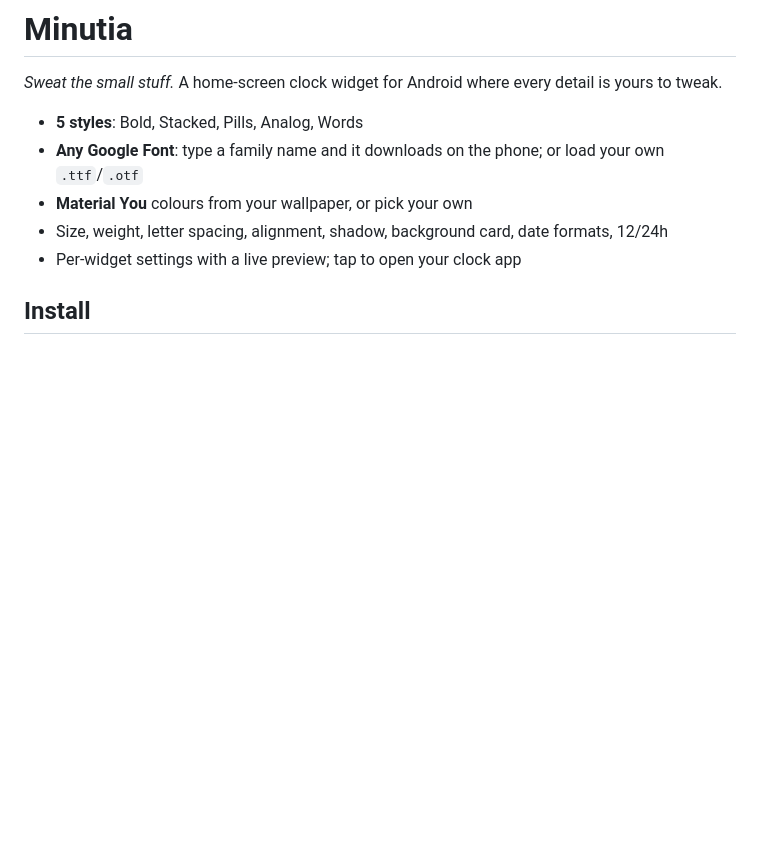
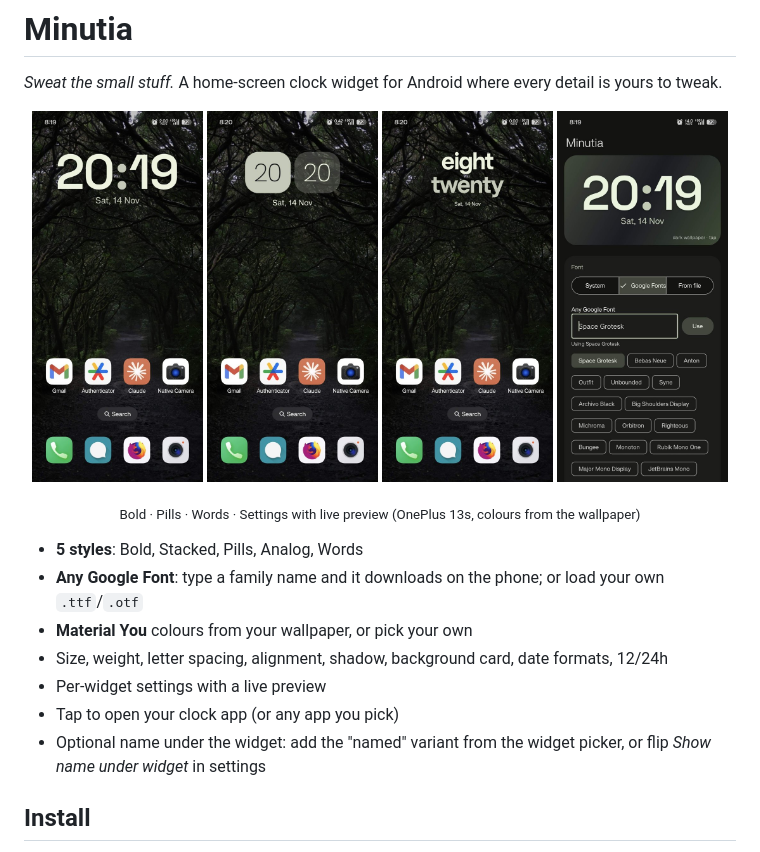
Before and after one commit to savar95x/minutia, a Markdown page: README.md, the part around the change. Drawn GitHub-style; pictures changed too: docs/screenshots/bold.jpg (added), docs/screenshots/pills.jpg (added), docs/screenshots/settings.jpg (added); blank space fills up the shorter version.

```diff
--- a/README.md
+++ b/README.md
@@ -1,12 +1,22 @@
 # Minutia
 
 *Sweat the small stuff.* A home-screen clock widget for Android where every detail is yours to tweak.
+
+<p align="center">
+  <img src="docs/screenshots/bold.jpg" width="24%" alt="Bold style on the home screen" />
+  <img src="docs/screenshots/pills.jpg" width="24%" alt="Pills style on the home screen" />
+  <img src="docs/screenshots/words.jpg" width="24%" alt="Words style on the home screen" />
+  <img src="docs/screenshots/settings.jpg" width="24%" alt="Settings screen with live preview" />
+</p>
+<p align="center"><sub>Bold · Pills · Words · Settings with live preview (OnePlus 13s, colours from the wallpaper)</sub></p>
 
 - **5 styles**: Bold, Stacked, Pills, Analog, Words
 - **Any Google Font**: type a family name and it downloads on the phone; or load your own `.ttf`/`.otf`
 - **Material You** colours from your wallpaper, or pick your own
 - Size, weight, letter spacing, alignment, shadow, background card, date formats, 12/24h
-- Per-widget settings with a live preview; tap to open your clock app
+- Per-widget settings with a live preview
+- Tap to open your clock app (or any app you pick)
+- Optional name under the widget: add the "named" variant from the widget picker, or flip *Show name under widget* in settings
 
 ## Install
 Grab the latest APK from [Releases](../../releases), open it on your phone and allow "Install unknown apps" when asked.
```
Also changed, not shown: CLAUDE.md (+2 -1 lines), 9 other files.
